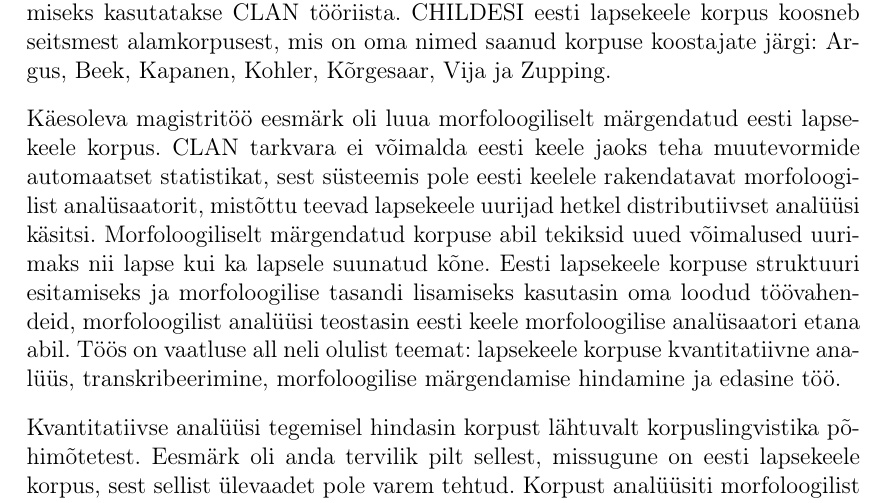
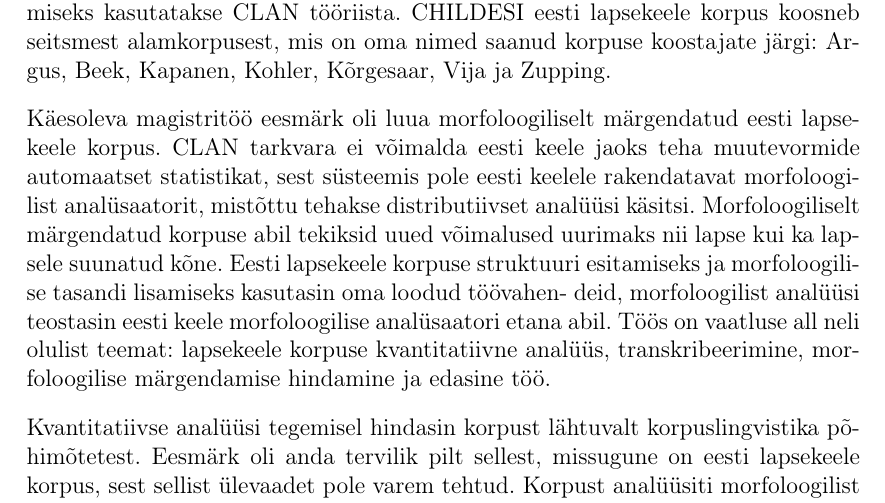
Before and after one commit to kristiinavaik/makatoo, a LaTeX document (magtoo.tex): part of page 51 of 61, cut so that both start at the same text. Compiled offline with pdfLaTeX.

```diff
--- a/magtoo.tex
+++ b/magtoo.tex
@@ -933,7 +933,7 @@
 
 1984. aastal loodi arvutipõhine lapsekeele andmebaas CHILDES (Child Language Exchange System), mis koondab kokku erinevate keeleuurijate kogutud keelematerjali eesmärgiga, et need oleksid kõigile vabalt kättesaadavad ja võimaldaksid eri keelte uurijatel oma andmeid ja uurimistulemusi teiste keeltega võrrelda. Lindistuste transkribeerimise ja kodeerimise standartse kuju saavutamiseks kasutatakse CHAT käsiraamatut. Korpuse transkribeerimiseks, kodeerimiseks ja analüüsimiseks kasutatakse CLAN tööriista. CHILDESI eesti lapsekeele korpus koosneb seitsmest alamkorpusest, mis on oma nimed saanud korpuse koostajate järgi: Argus, Beek, Kapanen, Kohler, Kõrgesaar, Vija ja Zupping.
 
-Käesoleva magistritöö eesmärk oli luua morfoloogiliselt märgendatud eesti lapsekeele korpus. CLAN tarkvara ei võimalda eesti keele jaoks teha muutevormide automaatset statistikat, sest süsteemis pole eesti keelele rakendatavat morfoloogilist analüsaatorit, mistõttu teevad lapsekeele uurijad hetkel distributiivset analüüsi käsitsi. Morfoloogiliselt märgendatud korpuse abil tekiksid uued võimalused uurimaks nii lapse kui ka lapsele suunatud kõne. Eesti lapsekeele korpuse struktuuri
+Käesoleva magistritöö eesmärk oli luua morfoloogiliselt märgendatud eesti lapsekeele korpus. CLAN tarkvara ei võimalda eesti keele jaoks teha muutevormide automaatset statistikat, sest süsteemis pole eesti keelele rakendatavat morfoloogilist analüsaatorit, mistõttu tehakse distributiivset analüüsi käsitsi. Morfoloogiliselt märgendatud korpuse abil tekiksid uued võimalused uurimaks nii lapse kui ka lapsele suunatud kõne. Eesti lapsekeele korpuse struktuuri
 esitamiseks ja morfoloogilise tasandi lisamiseks kasutasin oma loodud töövahen-
 deid, morfoloogilist analüüsi teostasin eesti keele morfoloogilise analüsaatori etana
 abil. Töös on vaatluse all neli olulist teemat: lapsekeele korpuse kvantitatiivne analüüs, transkribeerimine, morfoloogilise märgendamise hindamine ja edasine töö.
```
Also changed, not shown: magtoo.pdf.
